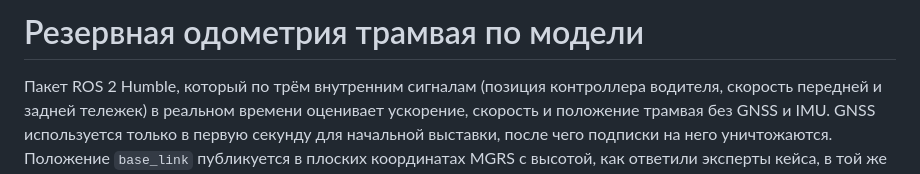
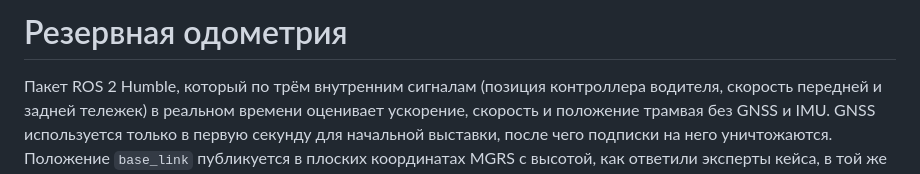
Before and after one commit to temurysega/odometria, a Markdown page: README.md, the part around the change. Drawn GitHub-style.

Commit message:
readme обновка

```diff
--- a/README.md
+++ b/README.md
@@ -1,4 +1,4 @@
-# Резервная одометрия трамвая по модели
+# Резервная одометрия
 
 Пакет ROS 2 Humble, который по трём внутренним сигналам (позиция контроллера водителя, скорость передней и задней тележек) в реальном времени оценивает ускорение, скорость и положение трамвая без GNSS и IMU. GNSS используется только в первую секунду для начальной выставки, после чего подписки на него уничтожаются. Положение `base_link` публикуется в плоских координатах MGRS с высотой, как ответили эксперты кейса, в той же системе, что и карты организаторов.
 
```
